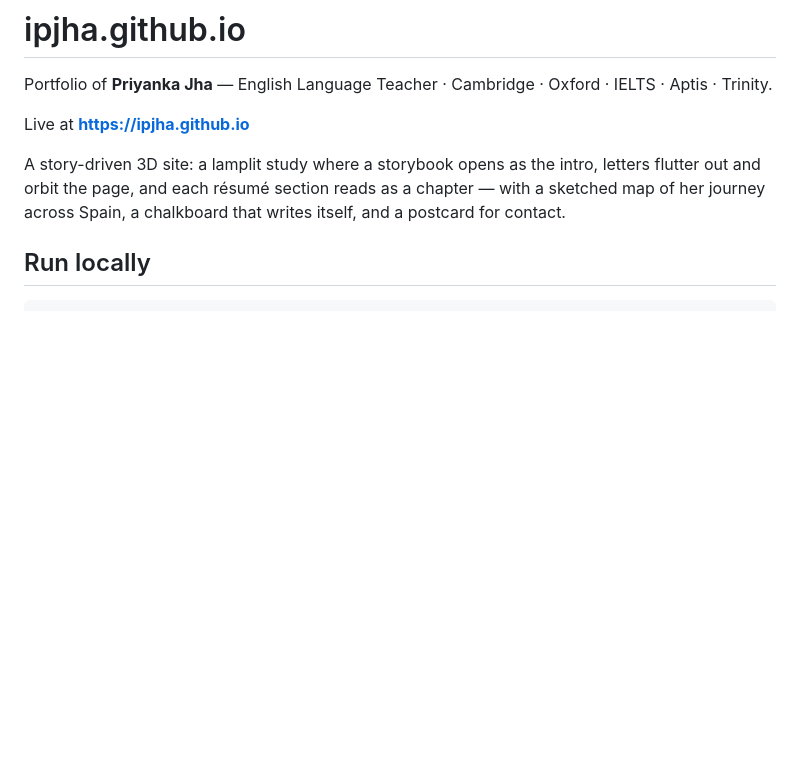
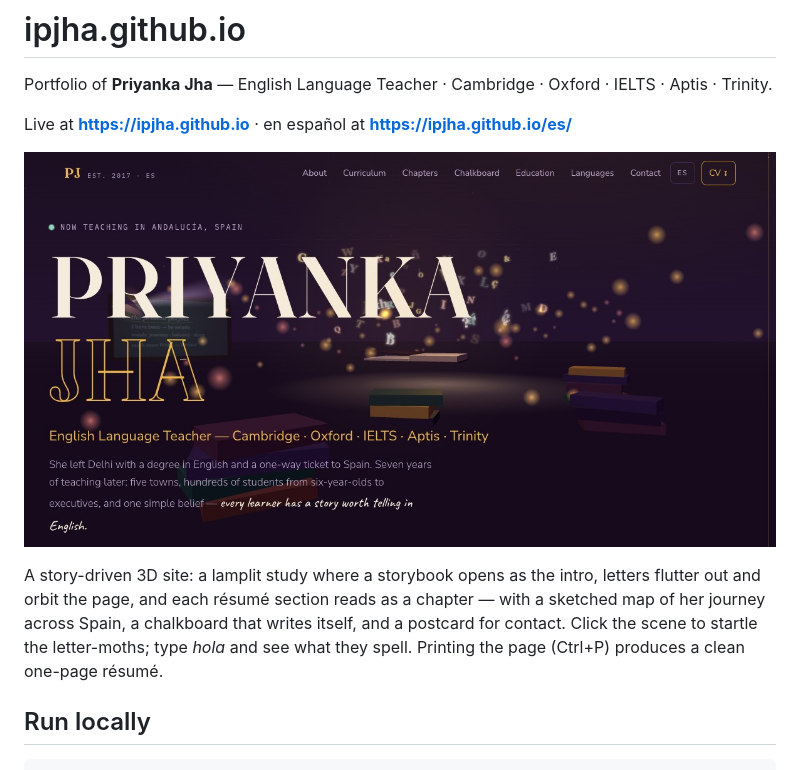
Before and after one commit to ipjha/ipjha.github.io, a Markdown page: README.md, the part around the change. Drawn GitHub-style; pictures changed too: share.jpg (added); blank space fills up the shorter version.

```diff
--- a/README.md
+++ b/README.md
@@ -2,12 +2,16 @@
 
 Portfolio of **Priyanka Jha** — English Language Teacher · Cambridge · Oxford · IELTS · Aptis · Trinity.
 
-Live at **https://ipjha.github.io**
+Live at **https://ipjha.github.io** · en español at **https://ipjha.github.io/es/**
+
+![The lamplit study](share.jpg)
 
 A story-driven 3D site: a lamplit study where a storybook opens as the intro,
 letters flutter out and orbit the page, and each résumé section reads as a
 chapter — with a sketched map of her journey across Spain, a chalkboard that
-writes itself, and a postcard for contact.
+writes itself, and a postcard for contact. Click the scene to startle the
+letter-moths; type *hola* and see what they spell. Printing the page (Ctrl+P)
+produces a clean one-page résumé.
 
 ## Run locally
 
```
Also changed, not shown: Priyanka_Jha_CV.jpg (added), 8 other files.
